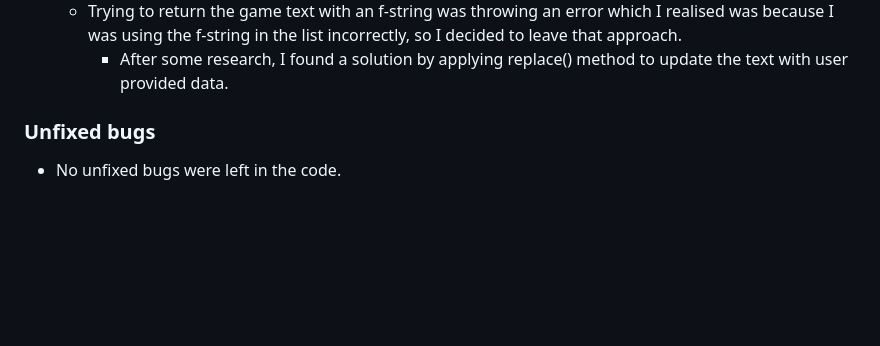
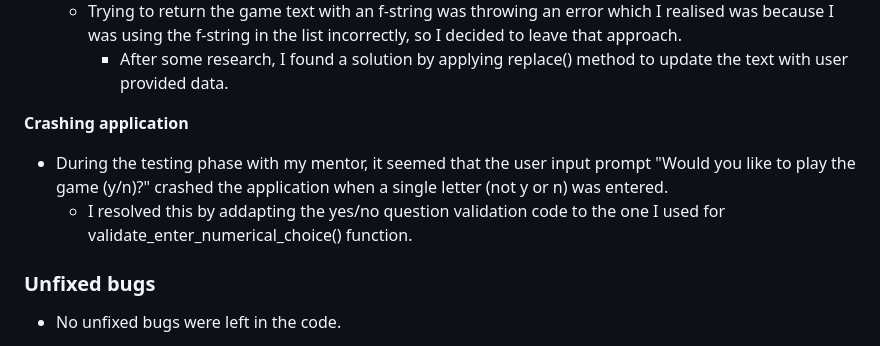
Before and after one commit to laurakond/Once-Upon-a-Time, a Markdown page: TESTING.md, the part around the change. Drawn GitHub-style; blank space fills up the shorter version.

Commit message:
testing(add code crashing section)

```diff
--- a/TESTING.md
+++ b/TESTING.md
@@ -123,6 +123,9 @@ The below mentioned bugs occured early in the development stage before refactori
     - Trying to return the game text with an f-string was throwing an error which I realised was because I was using the f-string in the list incorrectly, so I decided to leave that approach.
         - After some research, I found a solution by applying replace() method to update the text with user provided data.
 
+**Crashing application**
+- During the testing phase with my mentor, it seemed that the user input prompt "Would you like to play the game (y/n)?" crashed the application when a single letter (not y or n) was entered.
+    - I resolved this by addapting the yes/no question validation code to the one I used for validate_enter_numerical_choice() function.
 
 ### Unfixed bugs
 
```
